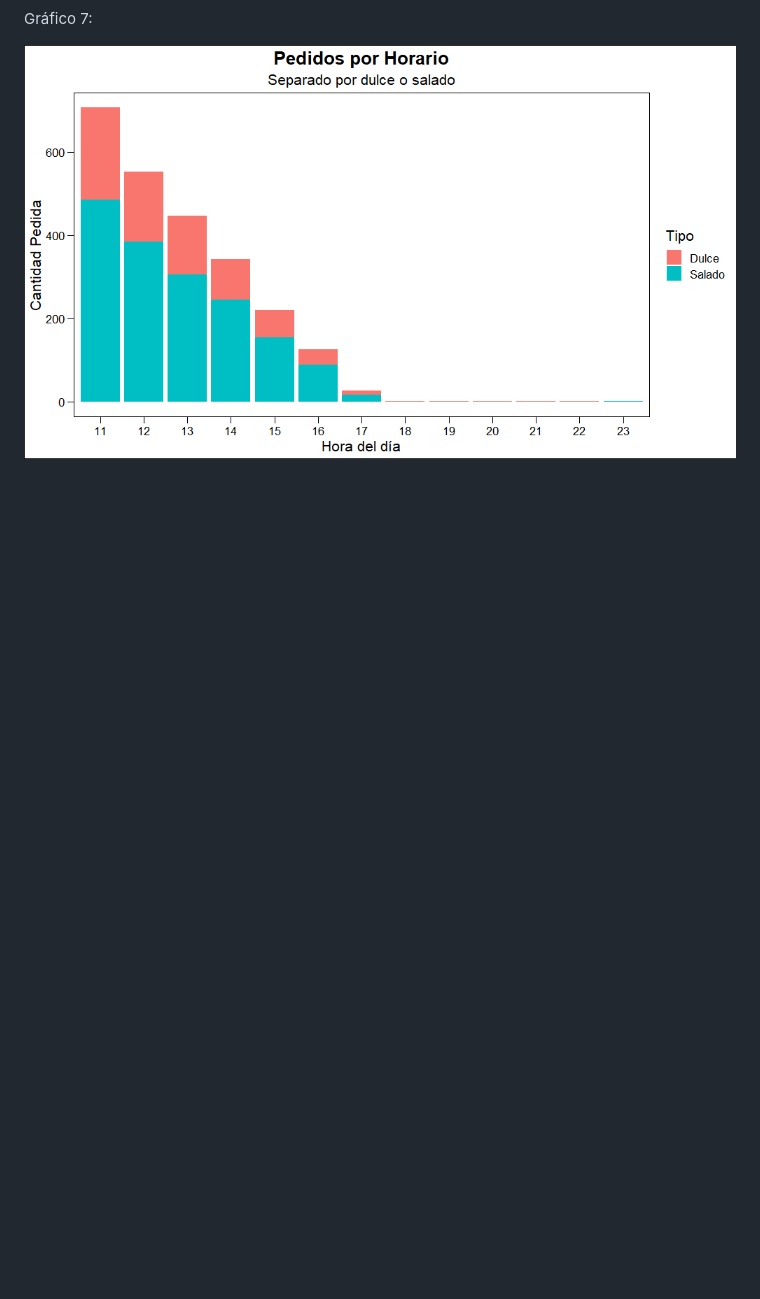
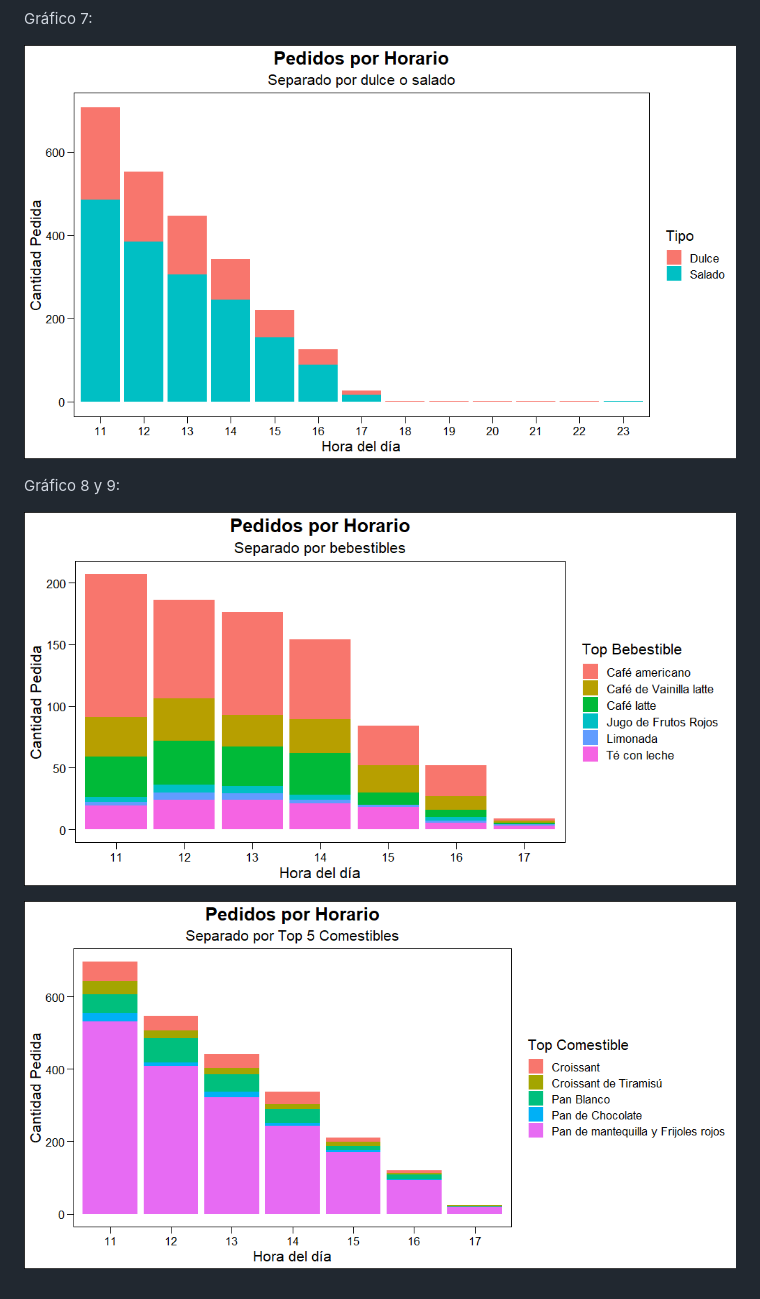
Before and after one commit to Beitey/Bake-and-Code, a Markdown page: Graficos/README.md, the part around the change. Drawn GitHub-style; pictures changed too: Graficos/grafico-8_pedidos-por-horario-por-bebestibles.png (added), Graficos/grafico-9_pedidos-por-horario-por-top-comestible.png (added); blank space fills up the shorter version.

Commit message:
Se añade ultimo grafico

```diff
--- a/Graficos/README.md
+++ b/Graficos/README.md
@@ -27,3 +27,9 @@ Gráfico 5 y 6:
 Gráfico 7:
 
 ![](grafico-7_tipo-por-hora.png)
+
+Gráfico 8 y 9:
+
+![](grafico-8_pedidos-por-horario-por-bebestibles.png)
+
+![](grafico-9_pedidos-por-horario-por-top-comestible.png)
```
Also changed, not shown: 1 other file.
